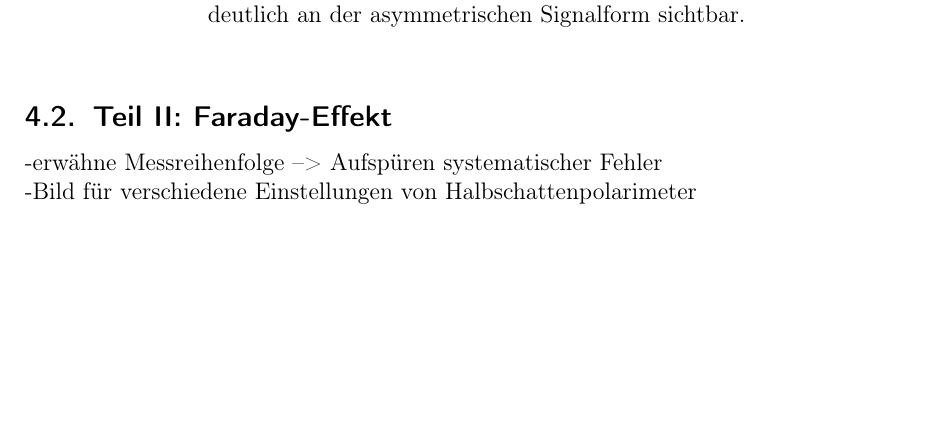
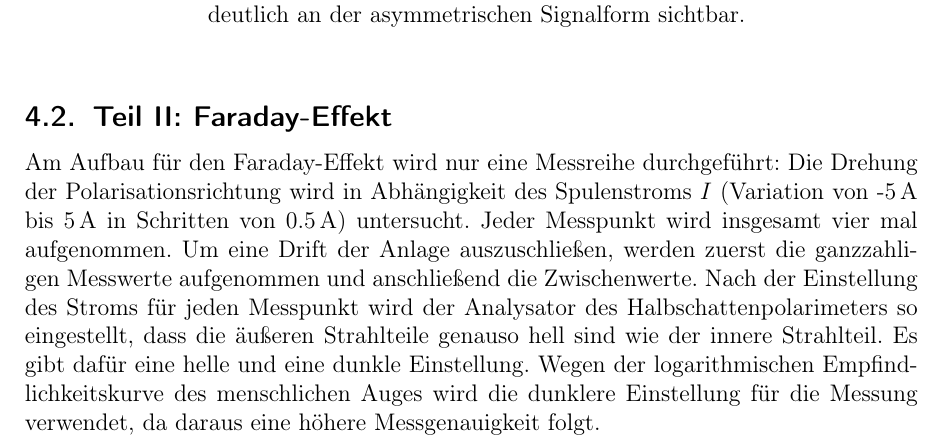
Before and after one commit to Bigben37/FP1, a LaTeX document (0924-FarPock/src/farpock.tex, which reads 0924-FarPock/src/04_Durchfuerung.tex): part of page 14 of 23 before the commit and part of page 15 of 24 after it, cut so that both start at the same text, the shorter picture padded with empty space. Compiled offline with pdfLaTeX.

Commit message:
wrote aufbau+durchf fara

```diff
--- a/0924-FarPock/src/04_Durchfuerung.tex
+++ b/0924-FarPock/src/04_Durchfuerung.tex
@@ -150,5 +150,17 @@ Photodiodensignal eingestellt und die Spannung $U_{\text{G}}$ notiert.
 
 
 \subsection{Teil II: Faraday-Effekt}
--erwähne Messreihenfolge --> Aufspüren systematischer Fehler \\
--Bild für verschiedene Einstellungen von Halbschattenpolarimeter
+
+Am Aufbau für den Faraday-Effekt wird nur eine Messreihe durchgeführt:
+Die Drehung der Polarisationsrichtung wird in Abhängigkeit des Spulenstroms $I$
+(Variation von -5\,A bis 5\,A in Schritten von 0.5\,A) untersucht.
+Jeder Messpunkt wird insgesamt vier mal aufgenommen.
+Um eine Drift der Anlage auszuschließen,
+werden zuerst die ganzzahligen Messwerte aufgenommen und anschließend die
+Zwischenwerte.
+Nach der Einstellung des Stroms für jeden Messpunkt wird der Analysator
+des Halbschattenpolarimeters so eingestellt, dass die äußeren Strahlteile genauso hell sind wie der innere
+Strahlteil.
+Es gibt dafür eine helle und eine dunkle Einstellung.
+Wegen der logarithmischen Empfindlichkeitskurve des menschlichen Auges wird die dunklere Einstellung
+für die Messung verwendet, da daraus eine höhere Messgenauigkeit folgt.
```
Also changed, not shown: 0924-FarPock/src/03_Aufbau.tex (+22 -0 lines), 0924-FarPock/img/aufbauFara.pdf (added), 0924-FarPock/img/aufbauFara.svg (added).
